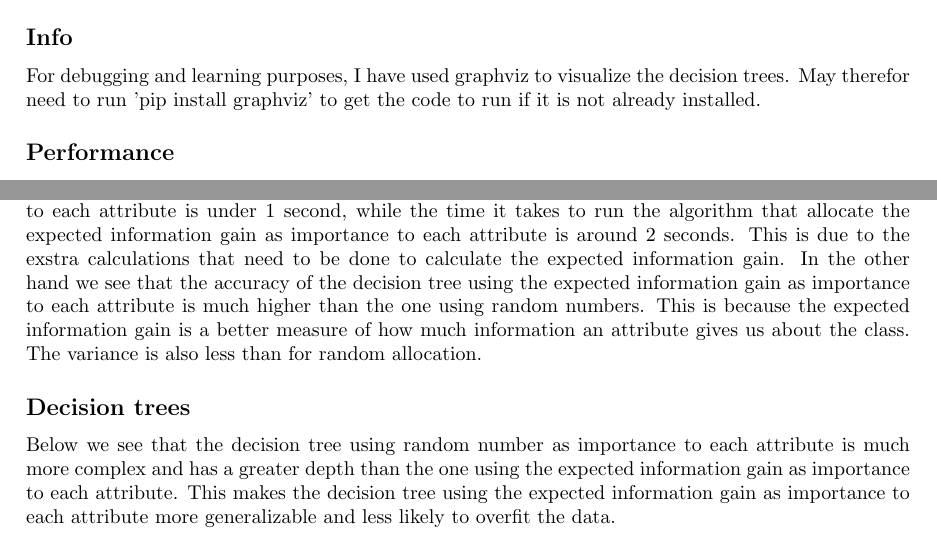
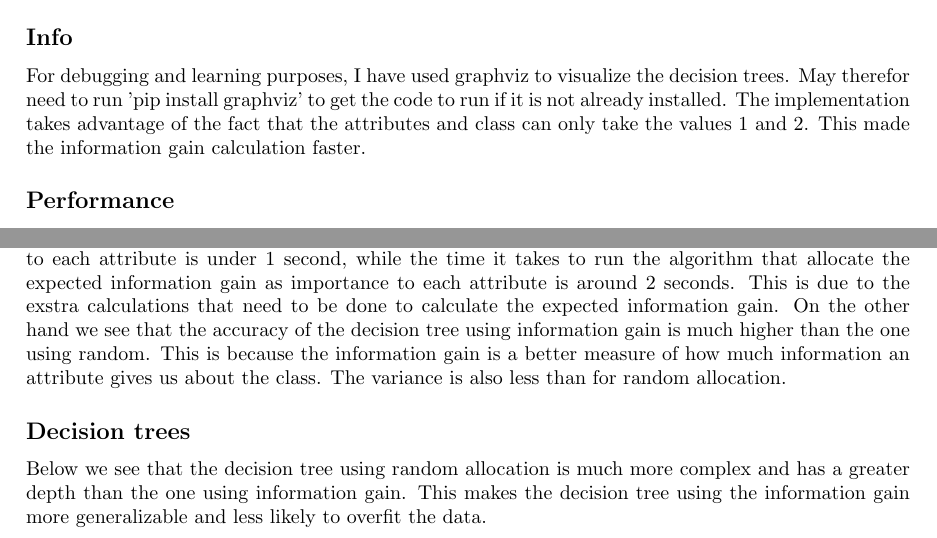
Before and after one commit to erikssommer/ai-methods, a LaTeX document (learning_from_observations/report.tex): two parts of page 1 of 2, joined at a grey line, cut so that both start at the same text. Compiled offline with pdfLaTeX.

Commit message:
Finalizing report

```diff
--- a/learning_from_observations/report.tex
+++ b/learning_from_observations/report.tex
@@ -27,6 +27,8 @@
 
 For debugging and learning purposes, I have used graphviz to visualize the decision trees.
 May therefor need to run 'pip install graphviz' to get the code to run if it is not already installed.
+The implementation takes advantage of the fact that the attributes and class can only take the values 1 and 2.
+This made the information gain calculation faster.
 
 \subsection*{Performance}
 
@@ -40,13 +42,14 @@ Running the code and measuring the time it takes iterating 100 times, and then c
 
 We see that the time it takes to run the algorithm that allocate a random number as importance to each attribute is under 1 second, while the time it takes to run the algorithm that allocate the expected information gain as importance to each attribute is around 2 seconds.
 This is due to the exstra calculations that need to be done to calculate the expected information gain.
-In the other hand we see that the accuracy of the decision tree using the expected information gain as importance to each attribute is much higher than the one using random numbers.
-This is because the expected information gain is a better measure of how much information an attribute gives us about the class. The variance is also less than for random allocation.
+On the other hand we see that the accuracy of the decision tree using information gain is much higher than the one using random.
+This is because the information gain is a better measure of how much information an attribute gives us about the class.
+The variance is also less than for random allocation.
 
 \subsection*{Decision trees}
 
-Below we see that the decision tree using random number as importance to each attribute is much more complex and has a greater depth than the one using the expected information gain as importance to each attribute.
-This makes the decision tree using the expected information gain as importance to each attribute more generalizable and less likely to overfit the data.
+Below we see that the decision tree using random allocation is much more complex and has a greater depth than the one using information gain.
+This makes the decision tree using the information gain more generalizable and less likely to overfit the data.
 
 \begin{figure}[t]
     \centering
```
Also changed, not shown: learning_from_observations/report.pdf.
